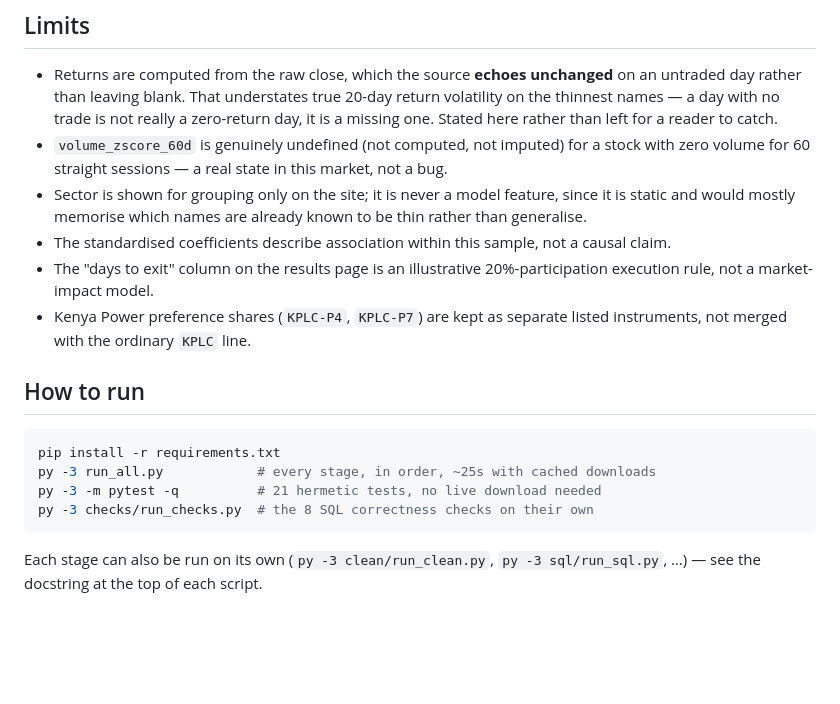
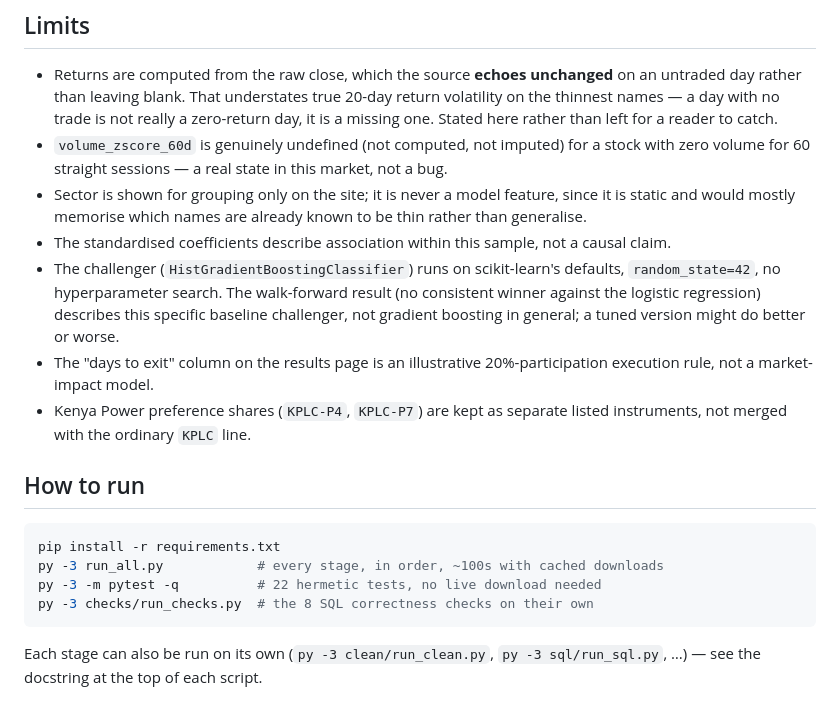
Before and after one commit to alvenyuka/nse-liquidity-radar, a Markdown page: README.md, the part around the change printed below. Drawn GitHub-style; blank space fills up the shorter version.

````diff
--- a/README.md
+++ b/README.md
@@ -159,6 +203,10 @@ other data-engineering project), which pulls from a live API on a monthly schedu
   static and would mostly memorise which names are already known to be thin rather than
   generalise.
 - The standardised coefficients describe association within this sample, not a causal claim.
+- The challenger (`HistGradientBoostingClassifier`) runs on scikit-learn's defaults,
+  `random_state=42`, no hyperparameter search. The walk-forward result (no consistent winner
+  against the logistic regression) describes this specific baseline challenger, not gradient
+  boosting in general; a tuned version might do better or worse.
 - The "days to exit" column on the results page is an illustrative 20%-participation
   execution rule, not a market-impact model.
 - Kenya Power preference shares (`KPLC-P4`, `KPLC-P7`) are kept as separate listed
@@ -168,8 +216,8 @@ other data-engineering project), which pulls from a live API on a monthly schedu
 
 ```bash
 pip install -r requirements.txt
-py -3 run_all.py            # every stage, in order, ~25s with cached downloads
-py -3 -m pytest -q          # 21 hermetic tests, no live download needed
+py -3 run_all.py            # every stage, in order, ~100s with cached downloads
+py -3 -m pytest -q          # 22 hermetic tests, no live download needed
 py -3 checks/run_checks.py  # the 8 SQL correctness checks on their own
 ```
 
````
Also changed, not shown: other parts of README.md (+65 -19 lines), docs/METHODOLOGY.md (+26 -6 lines), figures/permutation_chart.png (added), figures/walkforward_chart.png, 14 other files.
